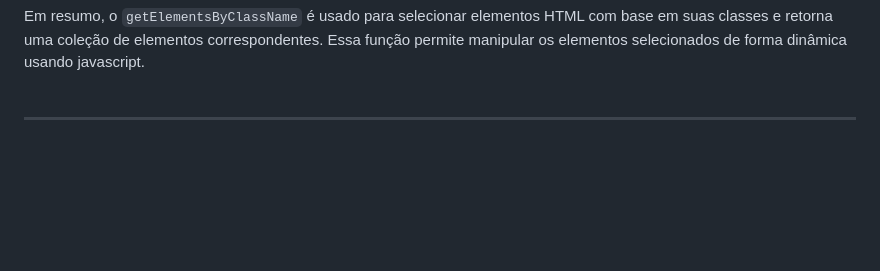
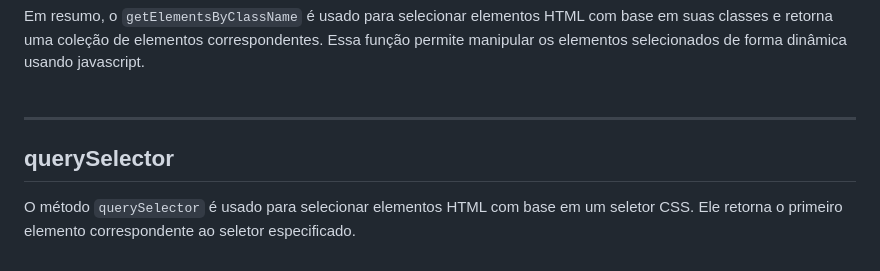
Before and after one commit to luanaalvessoares/javascript, a Markdown page: studies/selectors.md, the part around the change. Drawn GitHub-style; blank space fills up the shorter version.

Commit message:
querySelector

```diff
--- a/studies/selectors.md
+++ b/studies/selectors.md
@@ -219,3 +219,7 @@ _Neste exemplo, o segundo elemento com a classe "box" é acessado diretamente pe
 <br><br>
 Em resumo, o `getElementsByClassName` é usado para selecionar elementos HTML com base em suas classes e retorna uma coleção de elementos correspondentes. Essa função permite manipular os elementos selecionados de forma dinâmica usando javascript.
 <br><br><hr>
+
+## querySelector
+O método `querySelector` é usado para selecionar elementos HTML com base em um seletor CSS. Ele retorna o primeiro elemento correspondente ao seletor especificado.
+<br>
```
